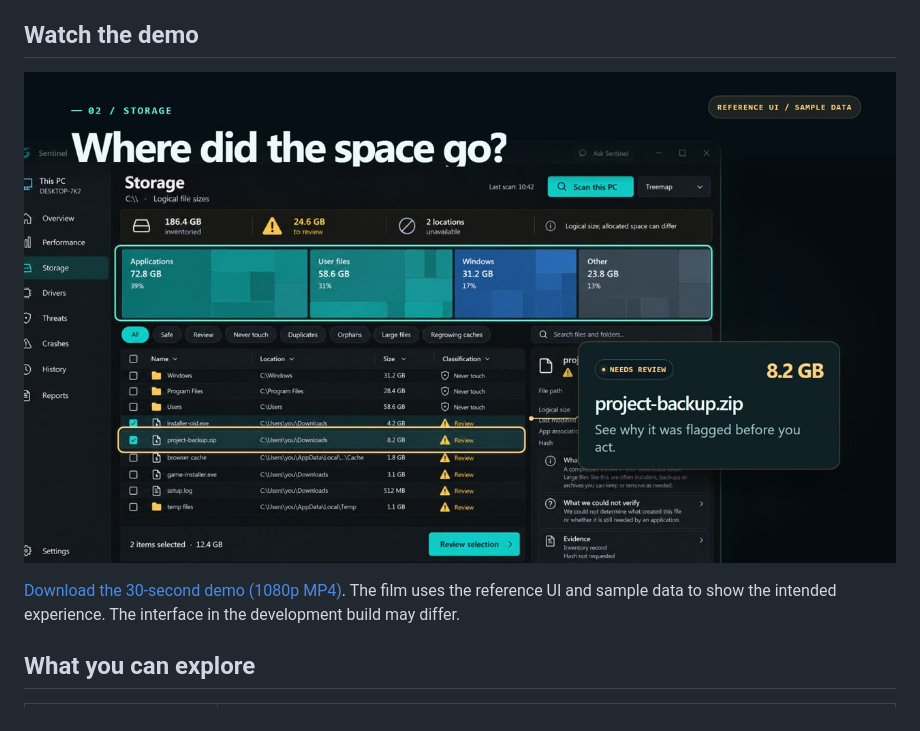
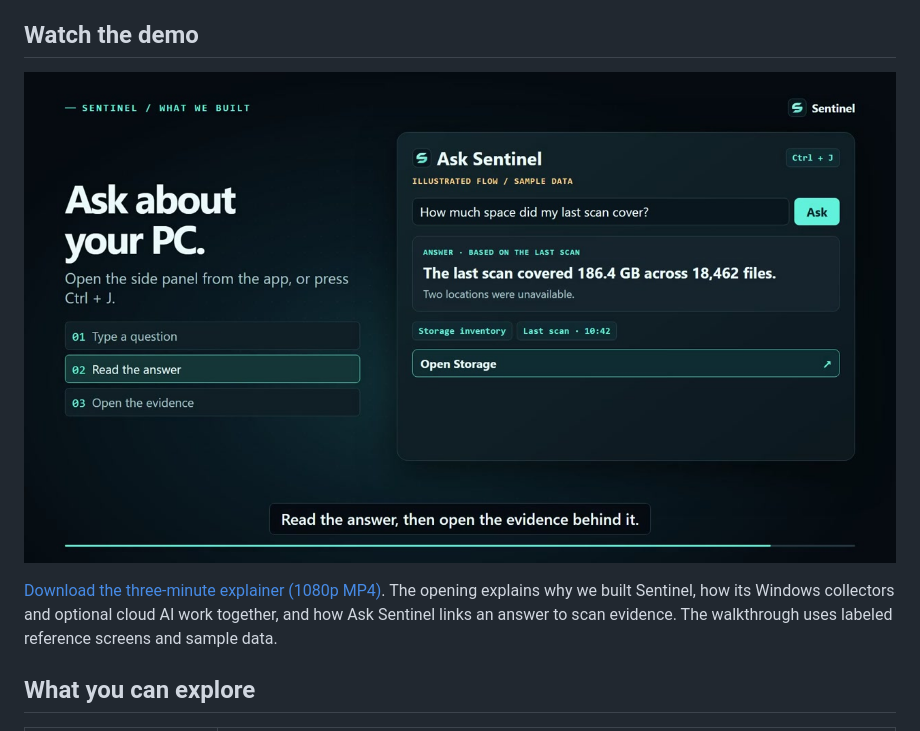
Before and after one commit to harshtries-code/sentinal, a Markdown page: README.md, the part around one of its changes. Rendered like a GitHub page; pictures changed too: assets/sentinel-demo-preview.jpg.

Commit message:
Add the three-minute Sentinel project explainer

```diff
--- a/README.md
+++ b/README.md
@@ -23,5 +23,5 @@ Sentinel is a Windows desktop app for investigating storage, performance, crashe
 
-[Download the 30-second demo (1080p MP4)](https://github.com/harshtries-code/sentinal/releases/download/design-preview/sentinel-demo.mp4). The film uses the reference UI and sample data to show the intended experience. The interface in the development build may differ.
+[Download the three-minute explainer (1080p MP4)](https://github.com/harshtries-code/sentinal/releases/download/project-explainer/sentinel-explainer.mp4). The opening explains why we built Sentinel, how its Windows collectors and optional cloud AI work together, and how Ask Sentinel links an answer to scan evidence. The walkthrough uses labeled reference screens and sample data.
 
 ## What you can explore
 
```
Also changed, not shown: other parts of README.md (+1 -1 lines).
